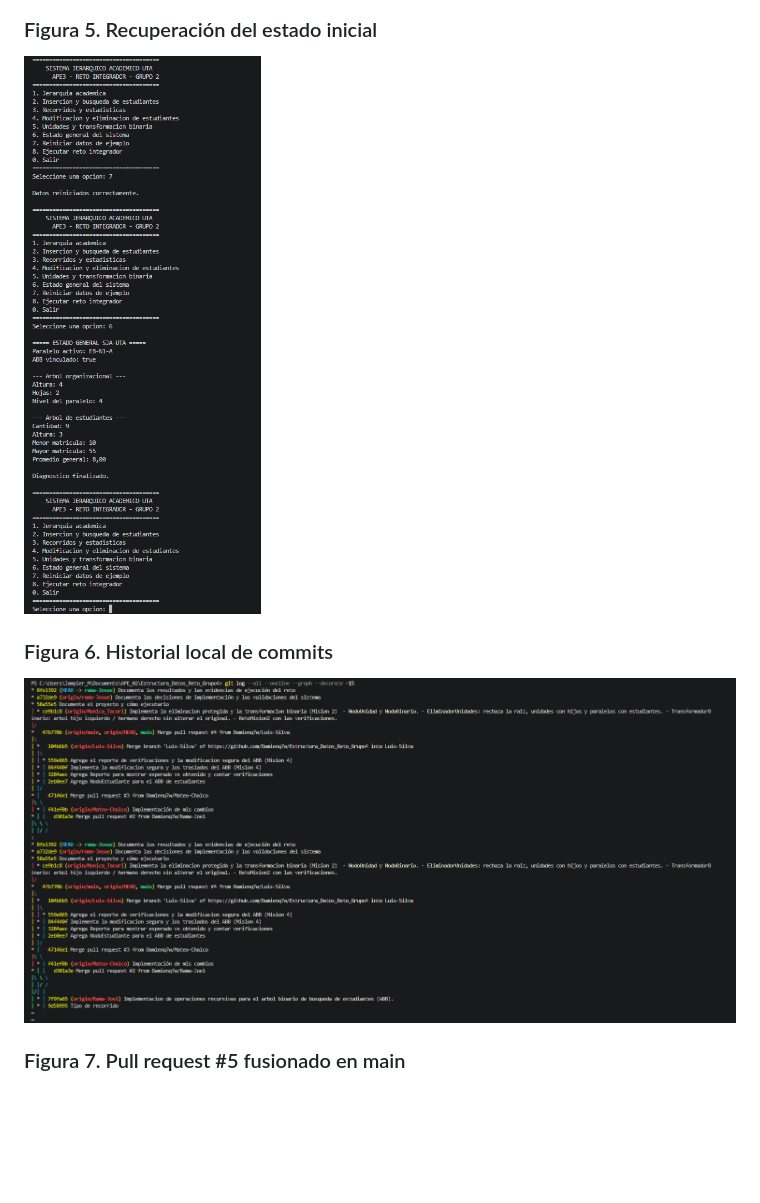
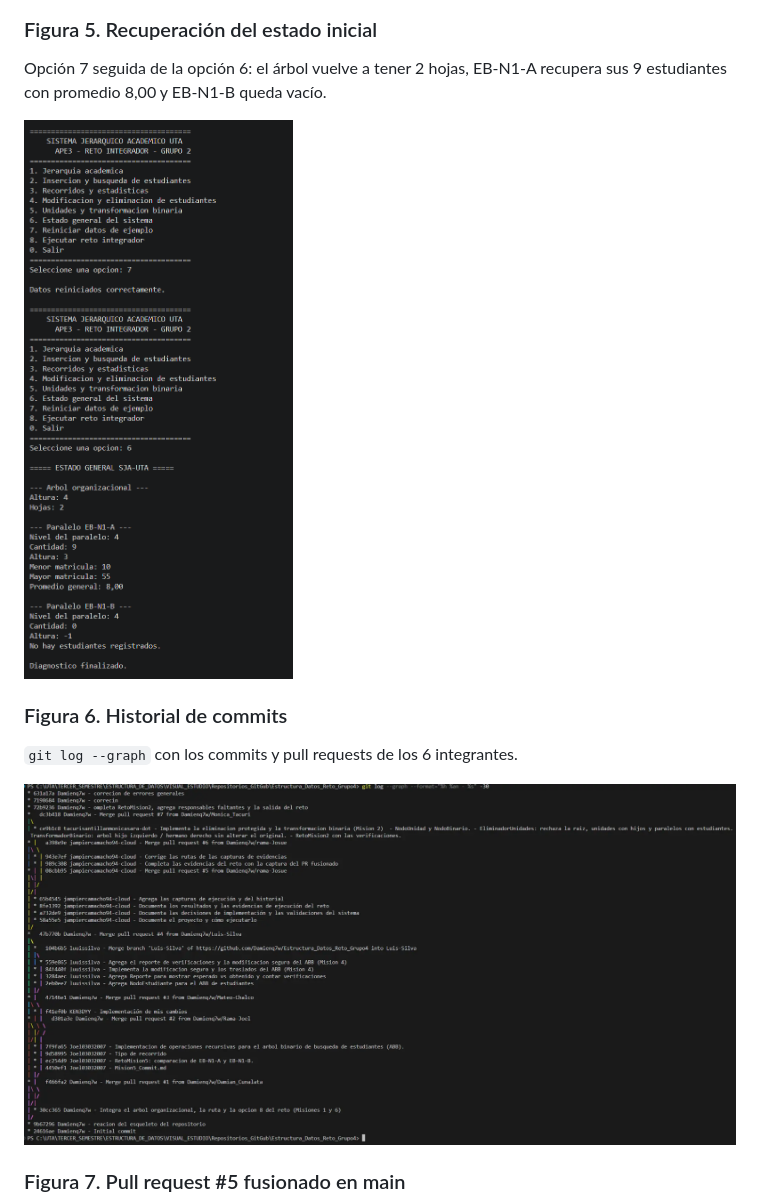
Before and after one commit to Damienq7w/APE3-Arboles-Integrado, a Markdown page: docs/evidencias.md, the part around one of its changes. Rendered like a GitHub page; pictures changed too: docs/evidencias/05-reinicio.png, docs/evidencias/06-historial-local.png; blank space fills up the shorter version.

Commit message:
git commit -m "Reemplaza las capturas de compilacion, reinicio e historial"

```diff
--- a/docs/evidencias.md
+++ b/docs/evidencias.md
@@ -120,11 +133,15 @@ Se ejecutó `java -cp out app.Main` y se introdujo la siguiente secuencia.
 
 ### Figura 5. Recuperación del estado inicial
 
+Opción 7 seguida de la opción 6: el árbol vuelve a tener 2 hojas, EB-N1-A recupera sus 9 estudiantes con promedio 8,00 y EB-N1-B queda vacío.
+
 ![Reinicio y estado general del sistema](evidencias/05-reinicio.png)
 
-### Figura 6. Historial local de commits
+### Figura 6. Historial de commits
 
-![Historial local de commits](evidencias/06-historial-local.png)
+`git log --graph` con los commits y pull requests de los 6 integrantes.
+
+![Historial de commits](evidencias/06-historial-local.png)
 
 ### Figura 7. Pull request #5 fusionado en main
 
```
Also changed, not shown: other parts of docs/evidencias.md (+28 -15 lines), docs/evidencias/01-compilacion.png.
